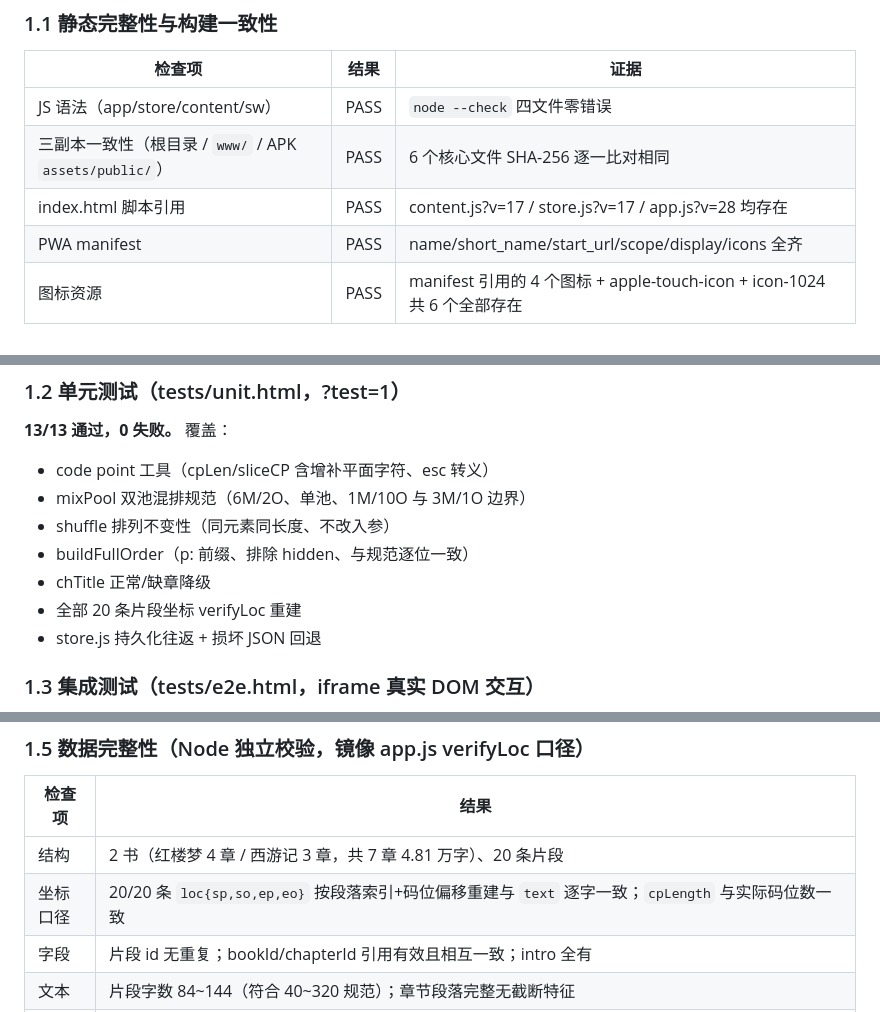
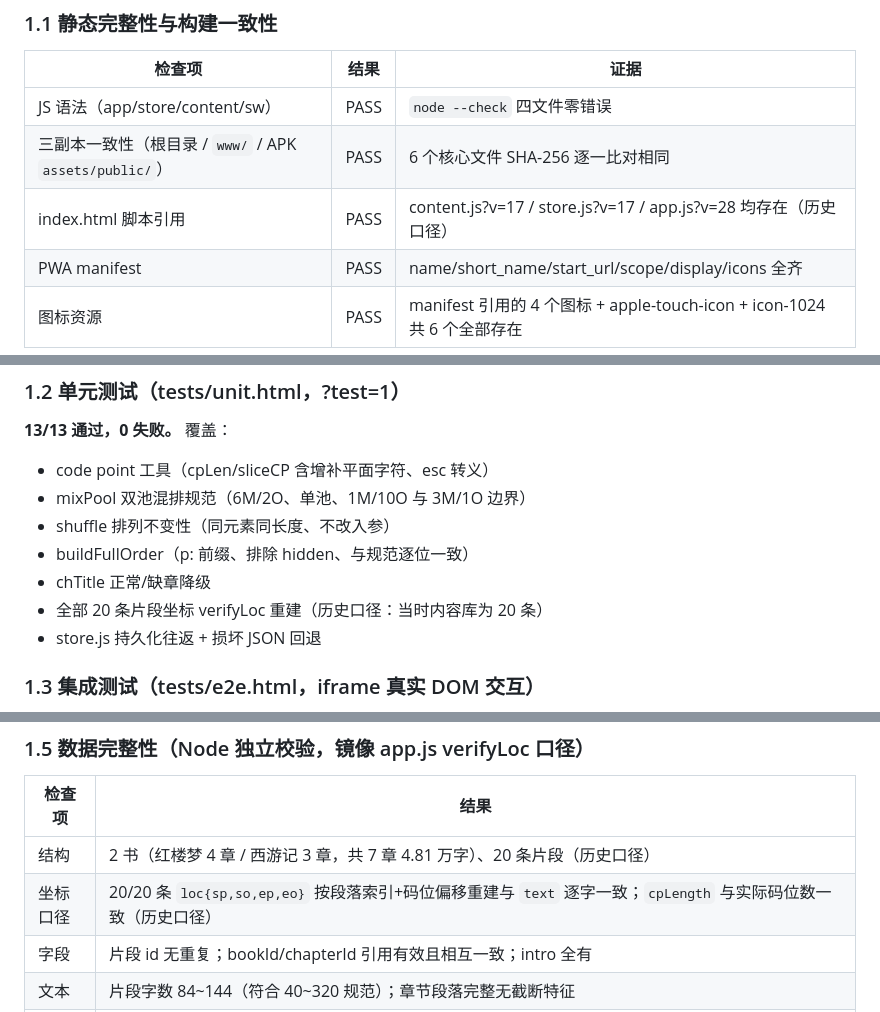
Before and after one commit to wangsehn/shuliu, a Markdown page: 调试报告.md, 3 parts joined by grey strips. Drawn GitHub-style.

```diff
--- a/调试报告.md
+++ b/调试报告.md
@@ -19,7 +21,7 @@
 |---|---|---|
 | JS 语法（app/store/content/sw） | PASS | `node --check` 四文件零错误 |
 | 三副本一致性（根目录 / `www/` / APK `assets/public/`） | PASS | 6 个核心文件 SHA-256 逐一比对相同 |
-| index.html 脚本引用 | PASS | content.js?v=17 / store.js?v=17 / app.js?v=28 均存在 |
+| index.html 脚本引用 | PASS | content.js?v=17 / store.js?v=17 / app.js?v=28 均存在（历史口径） |
 | PWA manifest | PASS | name/short_name/start_url/scope/display/icons 全齐 |
 | 图标资源 | PASS | manifest 引用的 4 个图标 + apple-touch-icon + icon-1024 共 6 个全部存在 |
 
@@ -30,7 +32,7 @@
 - shuffle 排列不变性（同元素同长度、不改入参）
 - buildFullOrder（p: 前缀、排除 hidden、与规范逐位一致）
 - chTitle 正常/缺章降级
-- 全部 20 条片段坐标 verifyLoc 重建
+- 全部 20 条片段坐标 verifyLoc 重建（历史口径：当时内容库为 20 条）
 - store.js 持久化往返 + 损坏 JSON 回退
 
 ### 1.3 集成测试（tests/e2e.html，iframe 真实 DOM 交互）
@@ -50,8 +52,8 @@
 ### 1.5 数据完整性（Node 独立校验，镜像 app.js verifyLoc 口径）
 | 检查项 | 结果 |
 |---|---|
-| 结构 | 2 书（红楼梦 4 章 / 西游记 3 章，共 7 章 4.81 万字）、20 条片段 |
-| 坐标口径 | 20/20 条 `loc{sp,so,ep,eo}` 按段落索引+码位偏移重建与 `text` 逐字一致；`cpLength` 与实际码位数一致 |
+| 结构 | 2 书（红楼梦 4 章 / 西游记 3 章，共 7 章 4.81 万字）、20 条片段（历史口径） |
+| 坐标口径 | 20/20 条 `loc{sp,so,ep,eo}` 按段落索引+码位偏移重建与 `text` 逐字一致；`cpLength` 与实际码位数一致（历史口径） |
 | 字段 | 片段 id 无重复；bookId/chapterId 引用有效且相互一致；intro 全有 |
 | 文本 | 片段字数 84~144（符合 40~320 规范）；章节段落完整无截断特征 |
 | 主题分布 | 自我认识:4 亲密关系:3 孤独与陪伴:3 成长与选择:4 情绪与压力:3 人性与社会:3 —— 六兴趣均 ≥3 条匹配，任取 3 兴趣必有多余其他池，「3 匹配+1 其他」结构恒成立 |
```
Also changed, not shown: other parts of 调试报告.md (+4 -2 lines), 推荐系统核心功能PRD.md (+16 -1 lines), 验收记录.md (+12 -4 lines).
